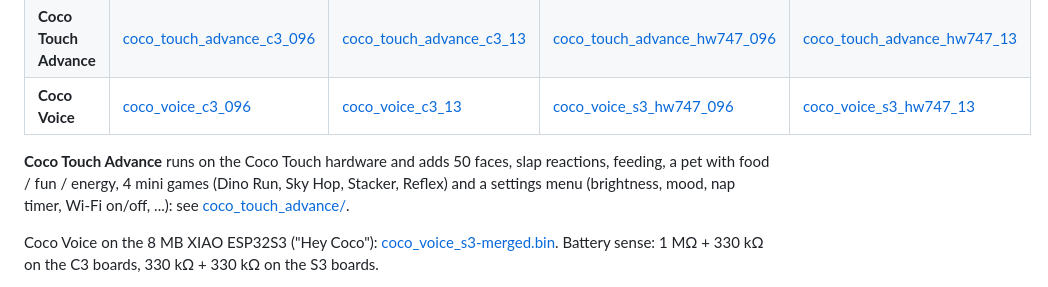
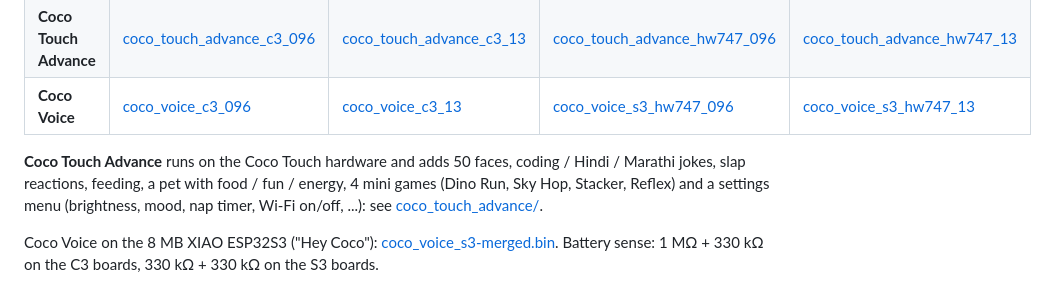
Before and after one commit to smartrobolab/Coco_Desk_Buddy, a Markdown page: README.md, the part around the change. GitHub-like rendering.

```diff
--- a/README.md
+++ b/README.md
@@ -32,7 +32,7 @@ Flash the file at **0x0** (esptool-js in Chrome, or `python3 -m esptool --chip e
 | **Coco Touch Advance** | [coco_touch_advance_c3_096](coco_touch_advance/firmware/release/coco_touch_advance_c3_096-merged.bin) | [coco_touch_advance_c3_13](coco_touch_advance/firmware/release/coco_touch_advance_c3_13-merged.bin) | [coco_touch_advance_hw747_096](coco_touch_advance/firmware/release/coco_touch_advance_hw747_096-merged.bin) | [coco_touch_advance_hw747_13](coco_touch_advance/firmware/release/coco_touch_advance_hw747_13-merged.bin) |
 | **Coco Voice** | [coco_voice_c3_096](coco_voice_c3/firmware/release/coco_voice_c3_096-merged.bin) | [coco_voice_c3_13](coco_voice_c3/firmware/release/coco_voice_c3_13-merged.bin) | [coco_voice_s3_hw747_096](coco_voice_s3/firmware/release/coco_voice_s3_hw747_096-merged.bin) | [coco_voice_s3_hw747_13](coco_voice_s3/firmware/release/coco_voice_s3_hw747_13-merged.bin) |
 
-**Coco Touch Advance** runs on the Coco Touch hardware and adds 50 faces, slap reactions, feeding, a pet with food / fun / energy, 4 mini games (Dino Run, Sky Hop, Stacker, Reflex) and a settings menu (brightness, mood, nap timer, Wi-Fi on/off, ...): see [coco_touch_advance/](coco_touch_advance/README.md).
+**Coco Touch Advance** runs on the Coco Touch hardware and adds 50 faces, coding / Hindi / Marathi jokes, slap reactions, feeding, a pet with food / fun / energy, 4 mini games (Dino Run, Sky Hop, Stacker, Reflex) and a settings menu (brightness, mood, nap timer, Wi-Fi on/off, ...): see [coco_touch_advance/](coco_touch_advance/README.md).
 
 Coco Voice on the 8 MB XIAO ESP32S3 ("Hey Coco"): [coco_voice_s3-merged.bin](coco_voice_s3/firmware/release/coco_voice_s3-merged.bin). Battery sense: 1 MΩ + 330 kΩ on the C3 boards, 330 kΩ + 330 kΩ on the S3 boards.
 
```
Also changed, not shown: coco_touch_advance/README.md (+14 -3 lines), coco_touch_advance/images/coco_touch_advance_jokes.png (added), 10 other files.
